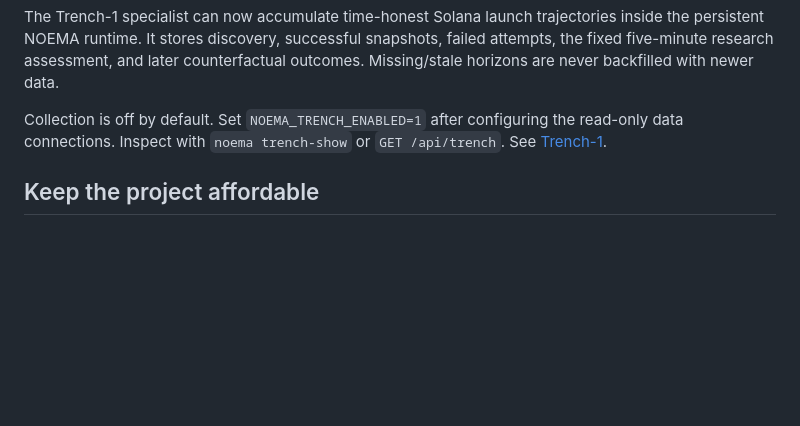
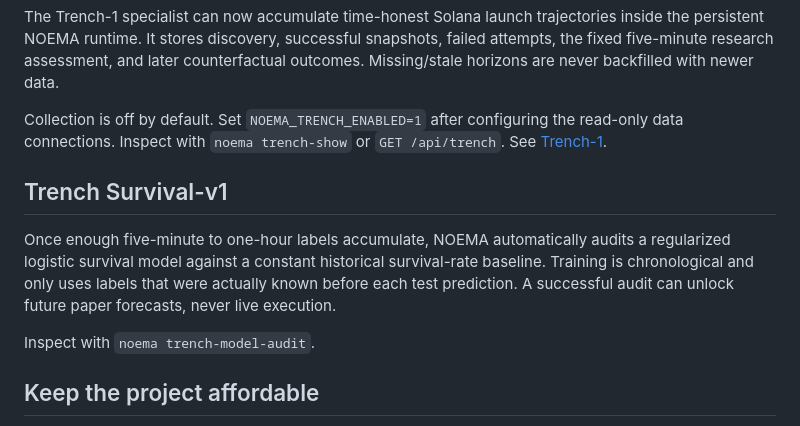
Before and after one commit to gryszzz/NOEMA, a Markdown page: README.md, the part around the change. Rendered like a GitHub page; blank space fills up the shorter version.

Commit message:
Document Trench survival baseline

```diff
--- a/README.md
+++ b/README.md
@@ -147,6 +147,15 @@ Collection is off by default. Set `NOEMA_TRENCH_ENABLED=1` after configuring the
 connections. Inspect with `noema trench-show` or `GET /api/trench`. See
 [Trench-1](docs/trench-1.md).
 
+## Trench Survival-v1
+
+Once enough five-minute to one-hour labels accumulate, NOEMA automatically audits a regularized
+logistic survival model against a constant historical survival-rate baseline. Training is
+chronological and only uses labels that were actually known before each test prediction.
+A successful audit can unlock future paper forecasts, never live execution.
+
+Inspect with `noema trench-model-audit`.
+
 ## Keep the project affordable
 
 The repository's `render.yaml` defines **one paid paper worker with a persistent
```
